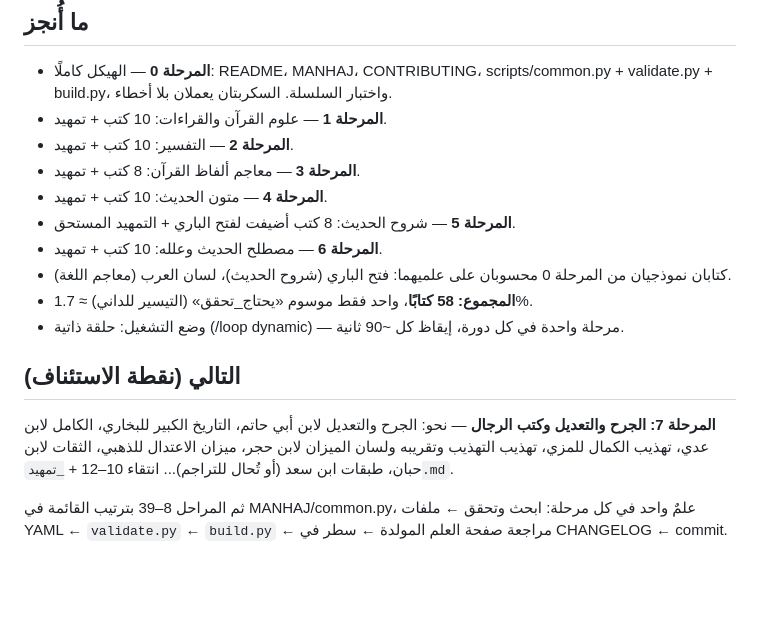
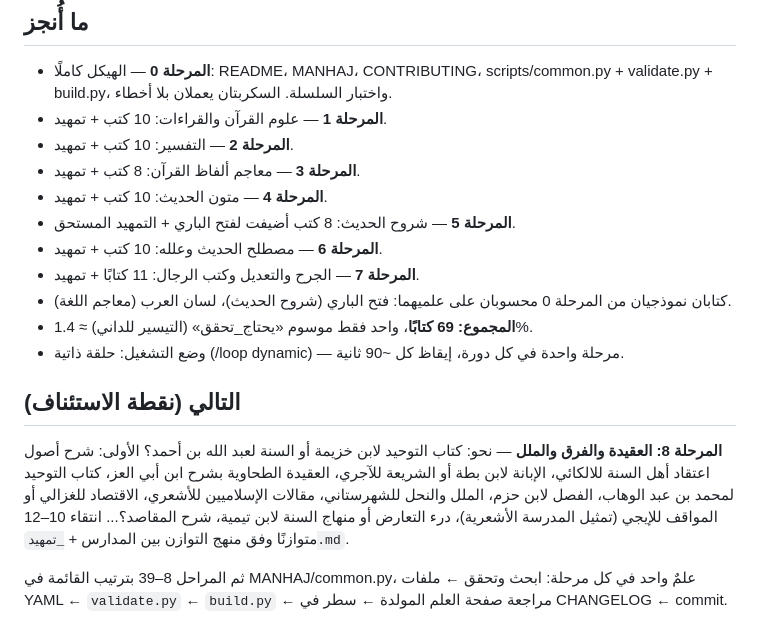
Before and after one commit to makqasabi/marji-jami, a Markdown page: STATUS.md, the part around the change. Drawn GitHub-style; blank space fills up the shorter version.

Commit message:
تحديث STATUS بعد المرحلة 7
Co-Authored-By: Claude Fable 5 <noreply@anthropic.com>

```diff
--- a/STATUS.md
+++ b/STATUS.md
@@ -11,13 +11,14 @@
 - **المرحلة 4** — متون الحديث: 10 كتب + تمهيد.
 - **المرحلة 5** — شروح الحديث: 8 كتب أضيفت لفتح الباري + التمهيد المستحق.
 - **المرحلة 6** — مصطلح الحديث وعلله: 10 كتب + تمهيد.
+- **المرحلة 7** — الجرح والتعديل وكتب الرجال: 11 كتابًا + تمهيد.
 - كتابان نموذجيان من المرحلة 0 محسوبان على علميهما: فتح الباري (شروح الحديث)، لسان العرب (معاجم اللغة).
-- **المجموع: 58 كتابًا**، واحد فقط موسوم «يحتاج_تحقق» (التيسير للداني) ≈ 1.7%.
+- **المجموع: 69 كتابًا**، واحد فقط موسوم «يحتاج_تحقق» (التيسير للداني) ≈ 1.4%.
 - وضع التشغيل: حلقة ذاتية (/loop dynamic) — مرحلة واحدة في كل دورة، إيقاظ كل ~90 ثانية.
 
 ## التالي (نقطة الاستئناف)
 
-**المرحلة 7: الجرح والتعديل وكتب الرجال** — نحو: الجرح والتعديل لابن أبي حاتم، التاريخ الكبير للبخاري، الكامل لابن عدي، تهذيب الكمال للمزي، تهذيب التهذيب وتقريبه ولسان الميزان لابن حجر، ميزان الاعتدال للذهبي، الثقات لابن حبان، طبقات ابن سعد (أو تُحال للتراجم)... انتقاء 10–12 + `_تمهيد.md`.
+**المرحلة 8: العقيدة والفرق والملل** — نحو: كتاب التوحيد لابن خزيمة أو السنة لعبد الله بن أحمد؟ الأولى: شرح أصول اعتقاد أهل السنة للالكائي، الإبانة لابن بطة أو الشريعة للآجري، العقيدة الطحاوية بشرح ابن أبي العز، كتاب التوحيد لمحمد بن عبد الوهاب، الفصل لابن حزم، الملل والنحل للشهرستاني، مقالات الإسلاميين للأشعري، الاقتصاد للغزالي أو المواقف للإيجي (تمثيل المدرسة الأشعرية)، درء التعارض أو منهاج السنة لابن تيمية، شرح المقاصد؟... انتقاء 10–12 متوازنًا وفق منهج التوازن بين المدارس + `_تمهيد.md`.
 
 ثم المراحل 8–39 بترتيب القائمة في MANHAJ/common.py، علمٌ واحد في كل مرحلة:
 ابحث وتحقق ← ملفات YAML ← `validate.py` ← `build.py` ← مراجعة صفحة العلم المولدة ← سطر في CHANGELOG ← commit.
```
